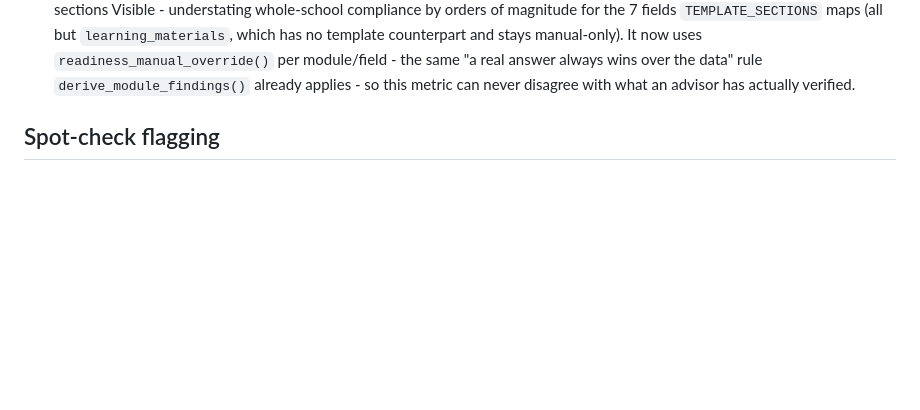
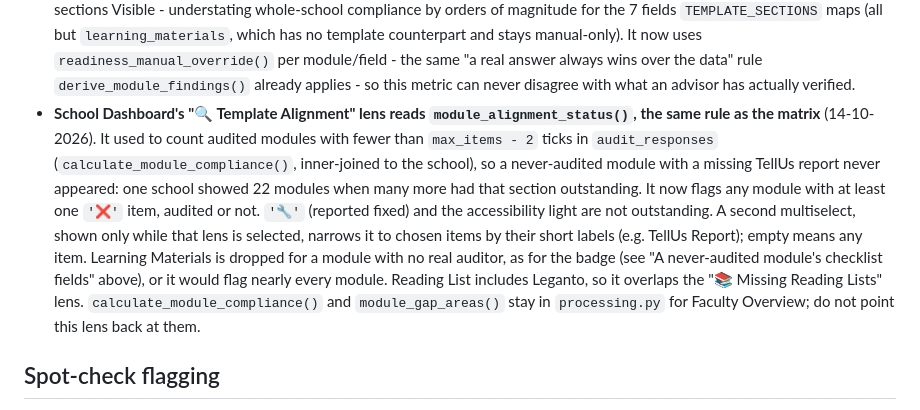
Before and after one commit to uos-foss/Digital-Learning-Review, a Markdown page: CLAUDE.md, the part around the change. Rendered like a GitHub page; blank space fills up the shorter version.

Commit message:
Note the Template Alignment lens rule in CLAUDE.md
Co-Authored-By: Claude Sonnet 5.5 <noreply@anthropic.com>

```diff
--- a/CLAUDE.md
+++ b/CLAUDE.md
@@ -1004,6 +1004,22 @@ counterpart and are never suggested on).
   always wins over the data" rule `derive_module_findings()` already
   applies - so this metric can never disagree with what an advisor has
   actually verified.
+- **School Dashboard's "🔍 Template Alignment" lens reads
+  `module_alignment_status()`, the same rule as the matrix** (14-10-2026). It
+  used to count audited modules with fewer than `max_items - 2` ticks in
+  `audit_responses` (`calculate_module_compliance()`, inner-joined to the
+  school), so a never-audited module with a missing TellUs report never
+  appeared: one school showed 22 modules when many more had that section
+  outstanding. It now flags any module with at least one `'❌'` item, audited
+  or not. `'🔧'` (reported fixed) and the accessibility light are not
+  outstanding. A second multiselect, shown only while that lens is selected,
+  narrows it to chosen items by their short labels (e.g. TellUs Report); empty
+  means any item. Learning Materials is dropped for a module with no real
+  auditor, as for the badge (see "A never-audited module's checklist fields"
+  above), or it would flag nearly every module. Reading List includes Leganto,
+  so it overlaps the "📚 Missing Reading Lists" lens. `calculate_module_compliance()`
+  and `module_gap_areas()` stay in `processing.py` for Faculty Overview; do not
+  point this lens back at them.
 
 ## Spot-check flagging
 
```
